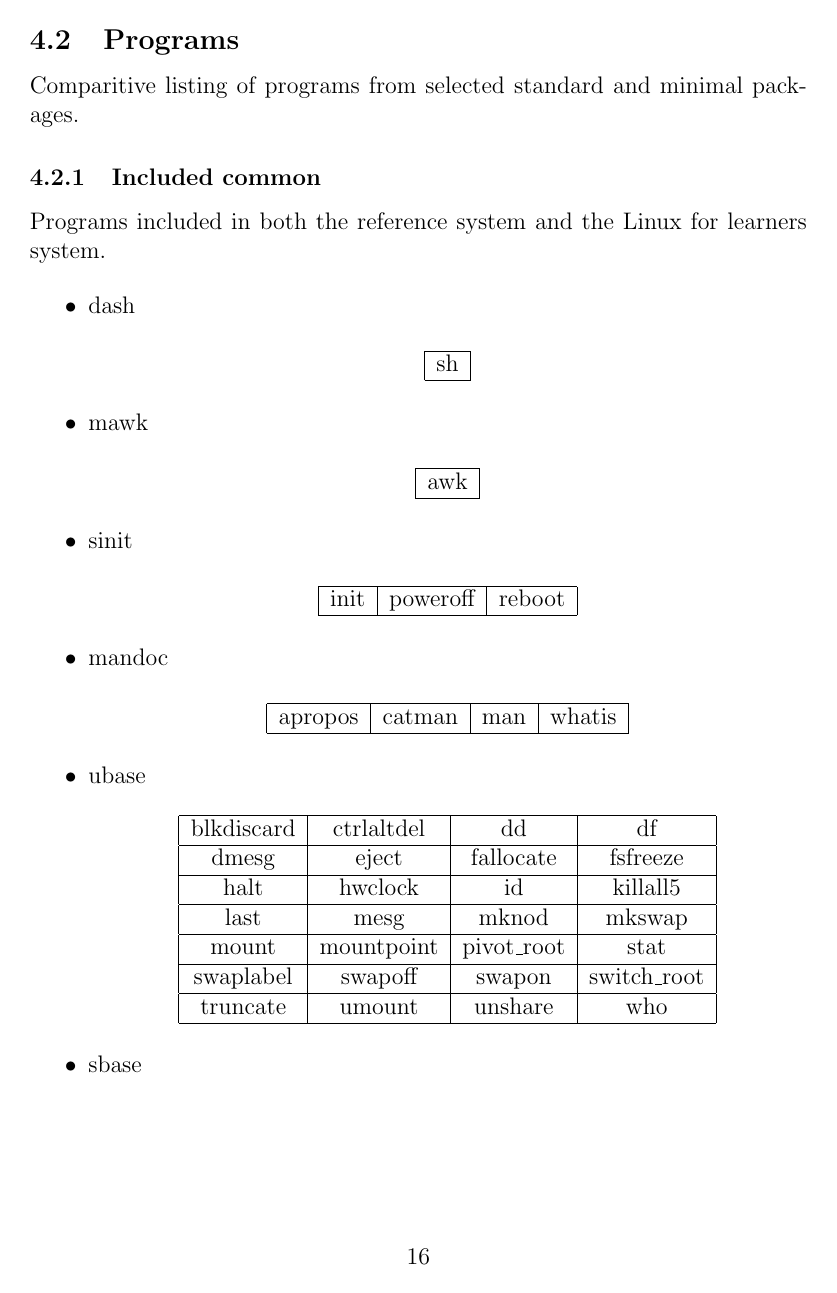
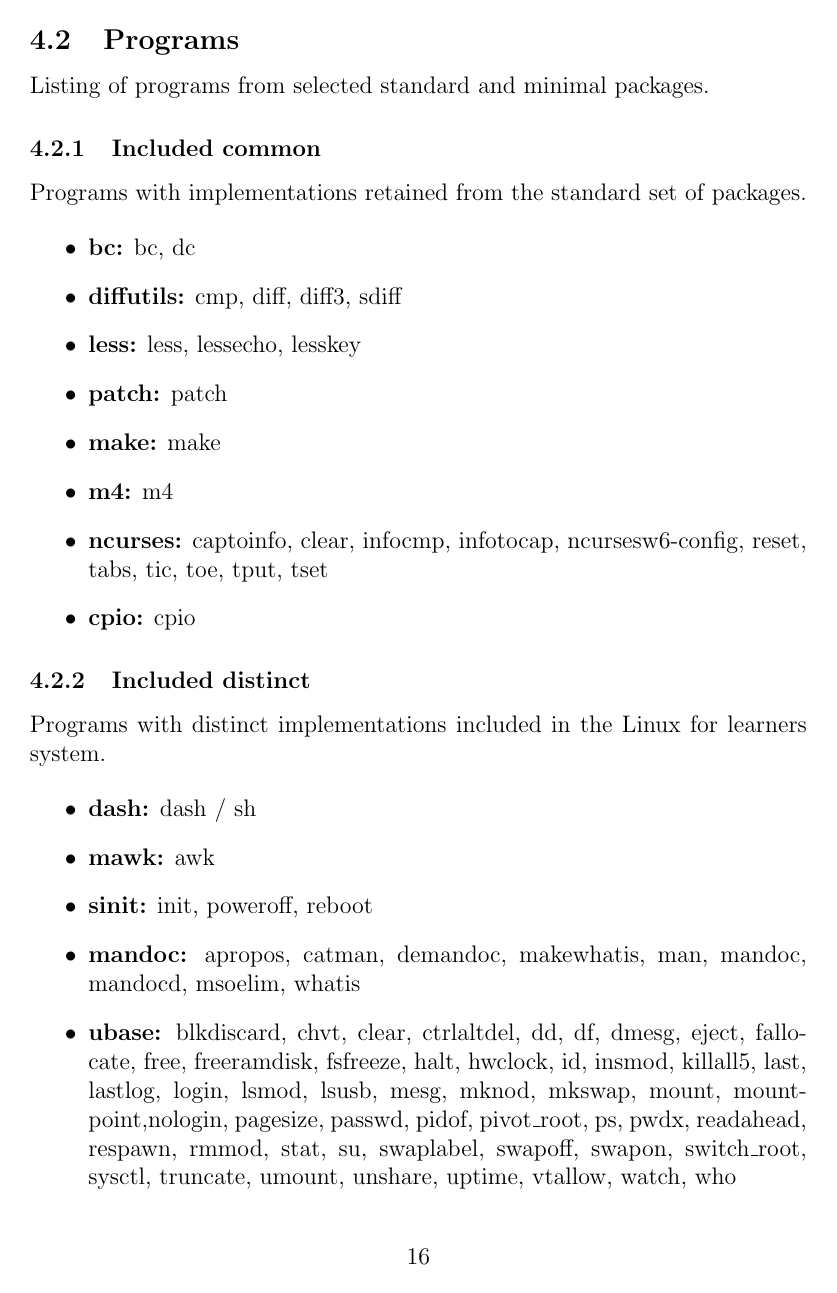
Before and after one commit to osdjp-lab/eng-degree-thesis, a LaTeX thesis (thesis.tex, which reads 4.2-programs.tex): page 17 of 31 before the commit and page 17 of 30 after it. Compiled offline with pdfLaTeX.

Commit message:
Update of programs section.
Readdition of programs from included standard packages.
Change of program listing format.

```diff
--- a/4.2-programs.tex
+++ b/4.2-programs.tex
@@ -1,63 +1,17 @@
 \subsection{Programs}\label{Programs}
 
-Comparitive listing of programs from selected standard and minimal packages.
+Listing of programs from selected standard and minimal packages.
 
 \subsubsection{Included common}
 
-Programs included in both the reference system and the Linux for learners system.
+Programs with implementations retained from the standard set of packages.
 
 \begin{itemize}
-    \item dash
-        \begin{center}
-            \begin{tabular}{|c|}
-                \hline
-                sh \\
-                \hline
-            \end{tabular}
-        \end{center}
-    \item mawk
-        \begin{center}
-            \begin{tabular}{|c|}
-                \hline
-                awk \\
-                \hline
-            \end{tabular}
-        \end{center}
-    \item sinit
-        \begin{center}
-            \begin{tabular}{|c|c|c|}
-                \hline
-                init & poweroff & reboot \\
-                \hline
-            \end{tabular}
-        \end{center}
-    \item mandoc
-        \begin{center}
-            \begin{tabular}{|c|c|c|c|}
-                \hline
-                apropos & catman & man & whatis \\
-                \hline
-            \end{tabular}
-        \end{center}
-    \item ubase
-        \begin{center}
-            \begin{tabular}{|c|c|c|c|}
-                \hline
-                blkdiscard & ctrlaltdel & dd & df \\
-                \hline
-                dmesg & eject & fallocate & fsfreeze \\
-                \hline
-                halt & hwclock & id & killall5 \\
-                \hline
-                last & mesg & mknod & mkswap \\
-                \hline
-                mount & mountpoint & pivot\_root & stat \\
-                \hline
-                swaplabel & swapoff & swapon & switch\_root \\
-                \hline
-                truncate & umount & unshare & who \\
-                \hline
-            \end{tabular}
-        \end{center}
-    \item sbase
-        \begin{center}
+    \item \textbf{bc:} bc, dc
+    \item \textbf{diffutils:} cmp, diff, diff3, sdiff
+    \item \textbf{less:} less, lessecho, lesskey
+    \item \textbf{patch:} patch
+    \item \textbf{make:} make
+    \item \textbf{m4:} m4
+    \item \textbf{ncurses:} captoinfo, clear, infocmp, infotocap, ncursesw6-config, reset, tabs, tic, toe, tput, tset
+    \item \textbf{cpio:} cpio
@@ -112,7 +18,14 @@ Programs included in both the reference system and the Linux for learners system
 \end{itemize}
+
 
 \subsubsection{Included distinct}
 
-Programs unique to the Linux for learners system.
+Programs with distinct implementations included in the Linux for learners system.
 
 \begin{itemize}
+    \item \textbf{dash:} dash / sh
+    \item \textbf{mawk:} awk
+    \item \textbf{sinit:} init, poweroff, reboot
+    \item \textbf{mandoc:} apropos, catman, demandoc, makewhatis, man, mandoc, mandocd, msoelim, whatis
+    \item \textbf{ubase:} blkdiscard, chvt, clear, ctrlaltdel, dd, df, dmesg, eject, fallocate, free, freeramdisk, fsfreeze, halt, hwclock, id, insmod, killall5, last, lastlog, login, lsmod, lsusb, mesg, mknod, mkswap, mount, mountpoint,nologin, pagesize, passwd, pidof, pivot\_root, ps, pwdx, readahead, respawn, rmmod, stat, su, swaplabel, swapoff, swapon, switch\_root, sysctl, truncate, umount, unshare, uptime, vtallow, watch, who
+    \item \textbf{sbase:} basename, cal, cat, chgrp, chmod, chown, chroot, cksum, cols (column), comm, cp, cron, cut, date, dd, dirname, du, echo, ed, env, expand, expr, false, find, flock, fold, getconf, getty (agetty), grep, head, hostname, install, join, kill, link, ln, logger, logname, ls, md5sum, mkdir, mkfifo, mknod, mktemp, mv, nice, nl, nohup, od, paste, pathchk, printenv, printf, pwd, readlink, renice, rev, rm, rmdir, sed, seq, setsid, sha1sum, sha224sum, sha256sum, sha384sum, sha512-224sum, sha512-256sum, sha512sum, sleep, sort, split, sponge, strings, sync, tail, tar, tee, test / [, tftp, time, touch, tr, true, tsort, tty, uname, unexpand, uniq, unlink, uudecode, uuencode, wc, which, whoami, xargs, yes
```
Also changed, not shown: 4.2-programs.tex (92 more changed lines).
